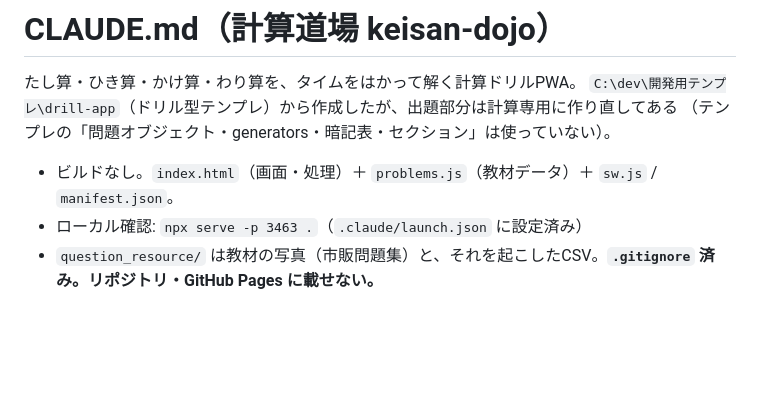
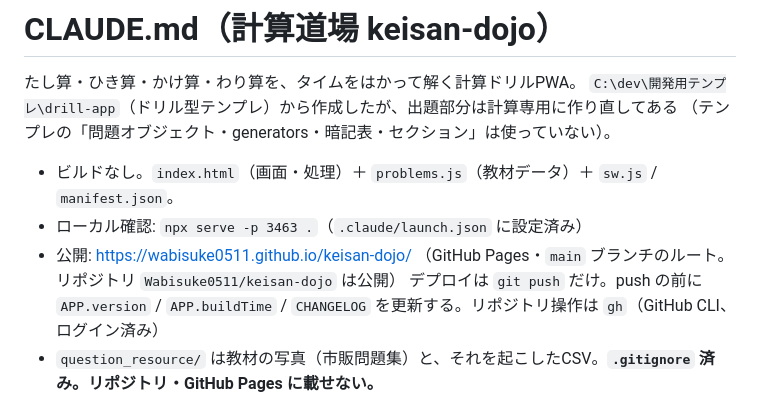
Before and after one commit to Wabisuke0511/keisan-dojo, a Markdown page: CLAUDE.md, the part around the change. Drawn GitHub-style; blank space fills up the shorter version.

Commit message:
CLAUDE.md に公開URLとデプロイ手順を追記
Co-Authored-By: Claude Opus 5.5 <noreply@anthropic.com>

```diff
--- a/CLAUDE.md
+++ b/CLAUDE.md
@@ -6,6 +6,8 @@
 
 - ビルドなし。`index.html`（画面・処理）＋ `problems.js`（教材データ）＋ `sw.js` / `manifest.json`。
 - ローカル確認: `npx serve -p 3463 .`（`.claude/launch.json` に設定済み）
+- 公開: https://wabisuke0511.github.io/keisan-dojo/ （GitHub Pages・`main` ブランチのルート。リポジトリ `Wabisuke0511/keisan-dojo` は公開）
+  デプロイは `git push` だけ。push の前に `APP.version` / `APP.buildTime` / `CHANGELOG` を更新する。リポジトリ操作は `gh`（GitHub CLI、ログイン済み）
 - `question_resource/` は教材の写真（市販問題集）と、それを起こしたCSV。**`.gitignore` 済み。リポジトリ・GitHub Pages に載せない。**
 
 ## 画面とモード
```
